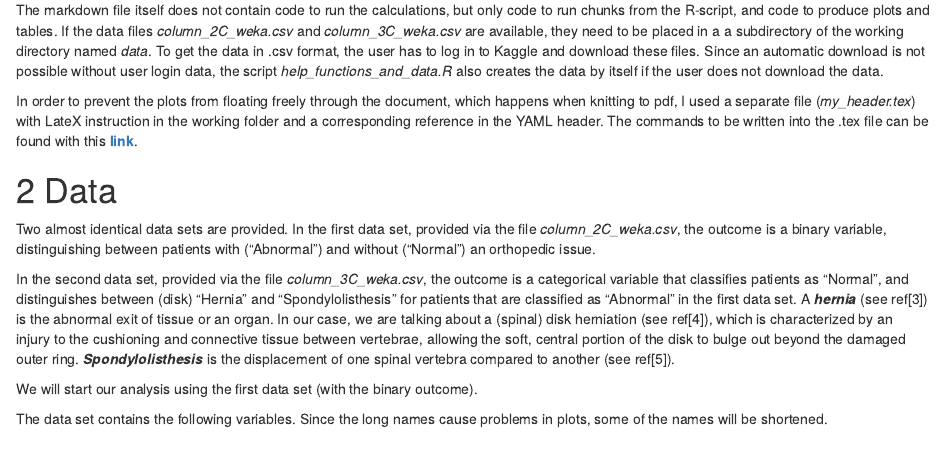
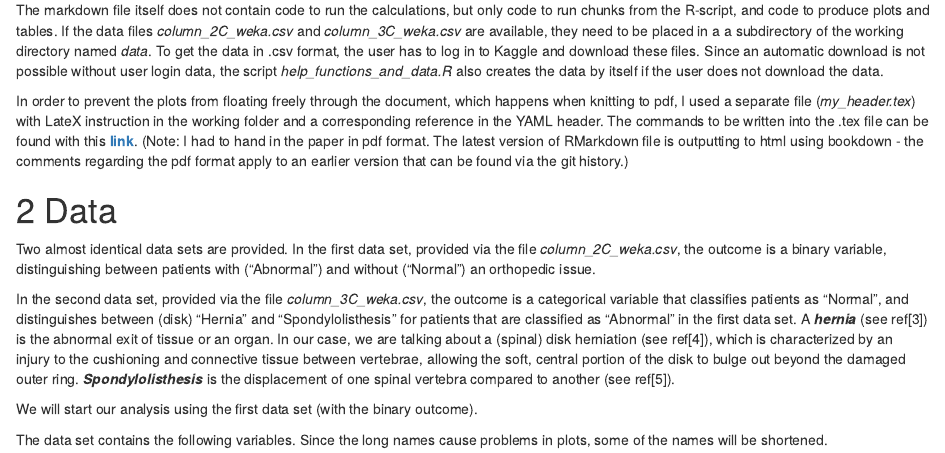
Before and after one commit to GabrielUtt/orthopedic_patients, an R Markdown document (orthopedic_patients_MM.Rmd): the page in a window 1100 px wide, from 570 px down. Rendered offline with R 4.5, knitr and Pandoc, with nearby package versions; some code elsewhere in the file could not run offline.

Commit message:
adding comment regarding RMarkdown output (pdf vs html)

```diff
--- a/orthopedic_patients_MM.Rmd
+++ b/orthopedic_patients_MM.Rmd
@@ -29,6 +29,7 @@ library(knitr)
 The markdown file itself does not contain code to run the calculations, but only code to run chunks from the R-script, and code to produce plots and tables. If the data files *column_2C_weka.csv* and *column_3C_weka.csv* are available, they need to be placed in a a subdirectory of the working directory named *data*. To get the data in .csv format, the user has to log in to Kaggle and download these files. Since an automatic download is not possible without user login data, the script *help_functions_and_data.R* also creates the data by itself if the user does not download the data.
 
 In order to prevent the plots from floating freely through the document, which happens when knitting to pdf, I used a separate file (*my_header.tex*) with LateX instruction in the working folder and a corresponding reference in the YAML header. The commands to be written into the .tex file can be found with this [__link__](https://community.rstudio.com/t/cant-control-position-of-tables-and-figures-in-knitted-pdf-document/37364/3).
+(Note: I had to hand in the paper in pdf format. The latest version of RMarkdown file is outputting to html using bookdown - the comments regarding the pdf format apply to an earlier version that can be found via the git history.)
 
 # Data
 
```
